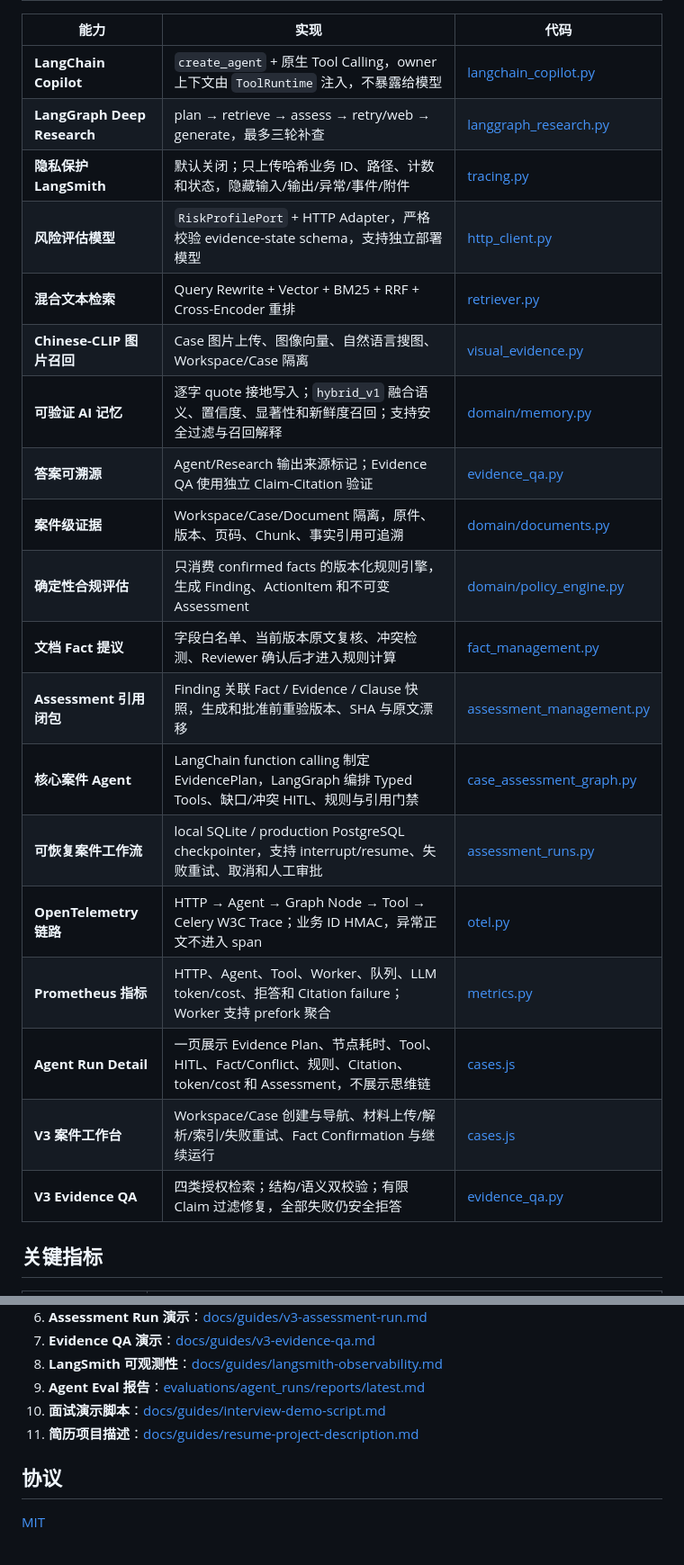
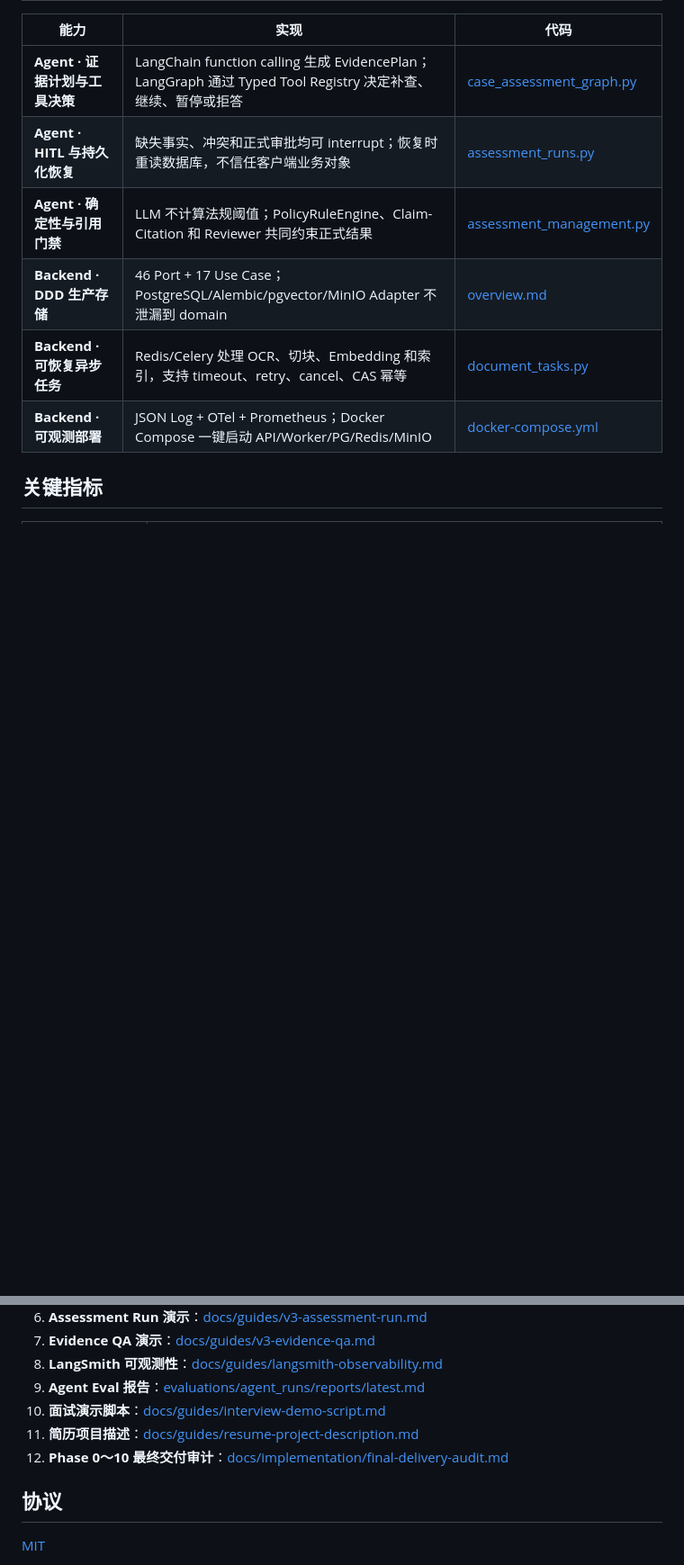
Before and after one commit to Melodymll01/riskpilot-cross-border-data-agent, a Markdown page: README.md, 2 parts joined by grey strips. Shown at 90% size. GitHub-like rendering; blank space fills up the shorter version.

```diff
--- a/README.md
+++ b/README.md
@@ -41,25 +48,12 @@
 
 | 能力 | 实现 | 代码 |
 | --- | --- | --- |
-| **LangChain Copilot** | `create_agent` + 原生 Tool Calling，owner 上下文由 `ToolRuntime` 注入，不暴露给模型 | [langchain_copilot.py](infra/agents/langchain_copilot.py) |
-| **LangGraph Deep Research** | plan → retrieve → assess → retry/web → generate，最多三轮补查 | [langgraph_research.py](infra/research/langgraph_research.py) |
-| **隐私保护 LangSmith** | 默认关闭；只上传哈希业务 ID、路径、计数和状态，隐藏输入/输出/异常/事件/附件 | [tracing.py](infra/observability/tracing.py) |
-| **风险评估模型** | `RiskProfilePort` + HTTP Adapter，严格校验 evidence-state schema，支持独立部署模型 | [http_client.py](infra/risk_profile/http_client.py) |
-| **混合文本检索** | Query Rewrite + Vector + BM25 + RRF + Cross-Encoder 重排 | [retriever.py](retrieval/search/retriever.py) |
-| **Chinese-CLIP 图片召回** | Case 图片上传、图像向量、自然语言搜图、Workspace/Case 隔离 | [visual_evidence.py](app/use_cases/visual_evidence.py) |
-| **可验证 AI 记忆** | 逐字 quote 接地写入；`hybrid_v1` 融合语义、置信度、显著性和新鲜度召回；支持安全过滤与召回解释 | [domain/memory.py](domain/memory.py) |
-| **答案可溯源** | Agent/Research 输出来源标记；Evidence QA 使用独立 Claim-Citation 验证 | [evidence_qa.py](app/use_cases/evidence_qa.py) |
-| **案件级证据** | Workspace/Case/Document 隔离，原件、版本、页码、Chunk、事实引用可追溯 | [domain/documents.py](domain/documents.py) |
-| **确定性合规评估** | 只消费 confirmed facts 的版本化规则引擎，生成 Finding、ActionItem 和不可变 Assessment | [domain/policy_engine.py](domain/policy_engine.py) |
-| **文档 Fact 提议** | 字段白名单、当前版本原文复核、冲突检测、Reviewer 确认后才进入规则计算 | [fact_management.py](app/use_cases/fact_management.py) |
-| **Assessment 引用闭包** | Finding 关联 Fact / Evidence / Clause 快照，生成和批准前重验版本、SHA 与原文漂移 | [assessment_management.py](app/use_cases/assessment_management.py) |
-| **核心案件 Agent** | LangChain function calling 制定 EvidencePlan，LangGraph 编排 Typed Tools、缺口/冲突 HITL、规则与引用门禁 | [case_assessment_graph.py](infra/workflows/case_assessment_graph.py) |
-| **可恢复案件工作流** | local SQLite / production PostgreSQL checkpointer，支持 interrupt/resume、失败重试、取消和人工审批 | [assessment_runs.py](app/use_cases/assessment_runs.py) |
-| **OpenTelemetry 链路** | HTTP → Agent → Graph Node → Tool → Celery W3C Trace；业务 ID HMAC，异常正文不进入 span | [otel.py](infra/observability/otel.py) |
-| **Prometheus 指标** | HTTP、Agent、Tool、Worker、队列、LLM token/cost、拒答和 Citation failure；Worker 支持 prefork 聚合 | [metrics.py](infra/observability/metrics.py) |
-| **Agent Run Detail** | 一页展示 Evidence Plan、节点耗时、Tool、HITL、Fact/Conflict、规则、Citation、token/cost 和 Assessment，不展示思维链 | [cases.js](frontend/cases.js) |
-| **V3 案件工作台** | Workspace/Case 创建与导航、材料上传/解析/索引/失败重试、Fact Confirmation 与继续运行 | [cases.js](frontend/cases.js) |
-| **V3 Evidence QA** | 四类授权检索；结构/语义双校验；有限 Claim 过滤修复，全部失败仍安全拒答 | [evidence_qa.py](app/use_cases/evidence_qa.py) |
+| **Agent · 证据计划与工具决策** | LangChain function calling 生成 EvidencePlan；LangGraph 通过 Typed Tool Registry 决定补查、继续、暂停或拒答 | [case_assessment_graph.py](infra/workflows/case_assessment_graph.py) |
+| **Agent · HITL 与持久化恢复** | 缺失事实、冲突和正式审批均可 interrupt；恢复时重读数据库，不信任客户端业务对象 | [assessment_runs.py](app/use_cases/assessment_runs.py) |
+| **Agent · 确定性与引用门禁** | LLM 不计算法规阈值；PolicyRuleEngine、Claim-Citation 和 Reviewer 共同约束正式结果 | [assessment_management.py](app/use_cases/assessment_management.py) |
+| **Backend · DDD 生产存储** | 46 Port + 17 Use Case；PostgreSQL/Alembic/pgvector/MinIO Adapter 不泄漏到 domain | [overview.md](docs/architecture/overview.md) |
+| **Backend · 可恢复异步任务** | Redis/Celery 处理 OCR、切块、Embedding 和索引，支持 timeout、retry、cancel、CAS 幂等 | [document_tasks.py](infra/tasks/document_tasks.py) |
+| **Backend · 可观测部署** | JSON Log + OTel + Prometheus；Docker Compose 一键启动 API/Worker/PG/Redis/MinIO | [docker-compose.yml](docker-compose.yml) |
 
 ## 关键指标
 
@@ -361,6 +356,7 @@ ADMIN_USER_IDS=github:your-github-login
 9. **Agent Eval 报告**：[evaluations/agent_runs/reports/latest.md](evaluations/agent_runs/reports/latest.md)
 10. **面试演示脚本**：[docs/guides/interview-demo-script.md](docs/guides/interview-demo-script.md)
 11. **简历项目描述**：[docs/guides/resume-project-description.md](docs/guides/resume-project-description.md)
+12. **Phase 0～10 最终交付审计**：[docs/implementation/final-delivery-audit.md](docs/implementation/final-delivery-audit.md)
 
 ## 协议
 
```
Also changed, not shown: other parts of README.md (+29 -21 lines), docs/implementation/final-delivery-audit.md (added, +386 -0 lines), docs/roadmap/autumn-recruitment-production-plan.md (+5 -2 lines).
